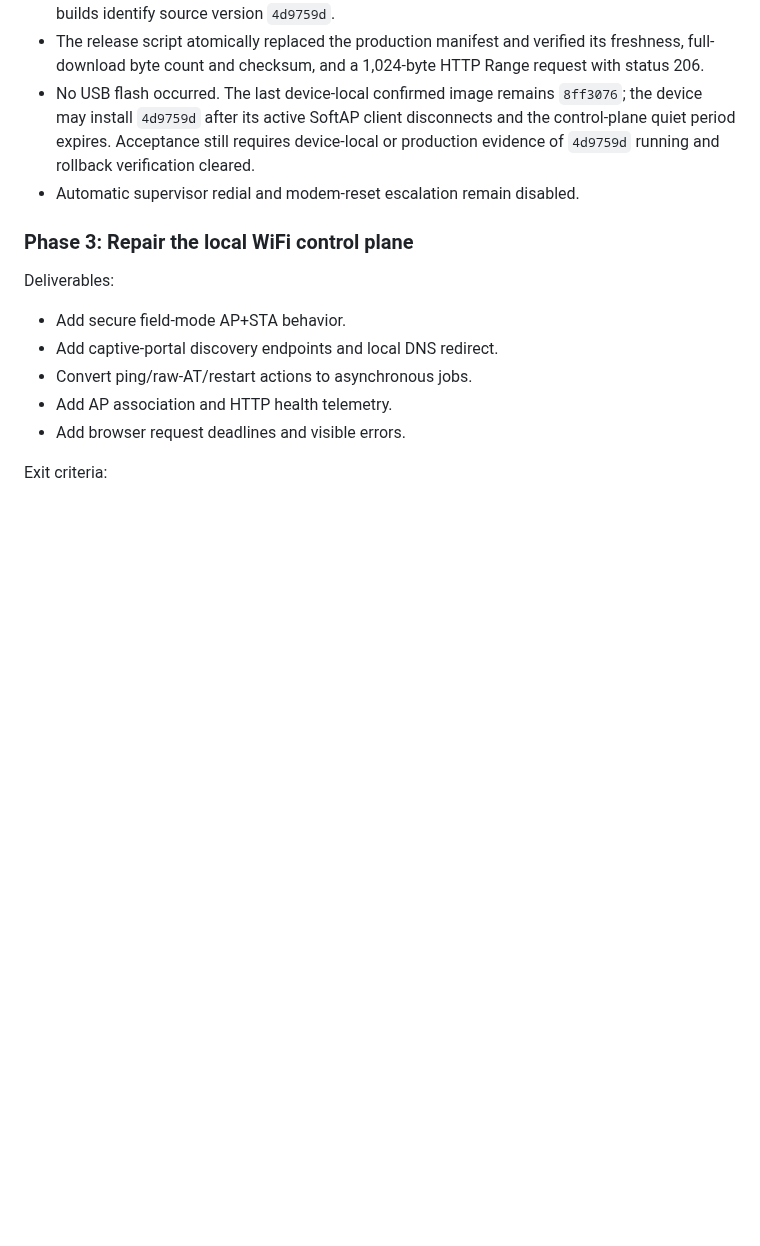
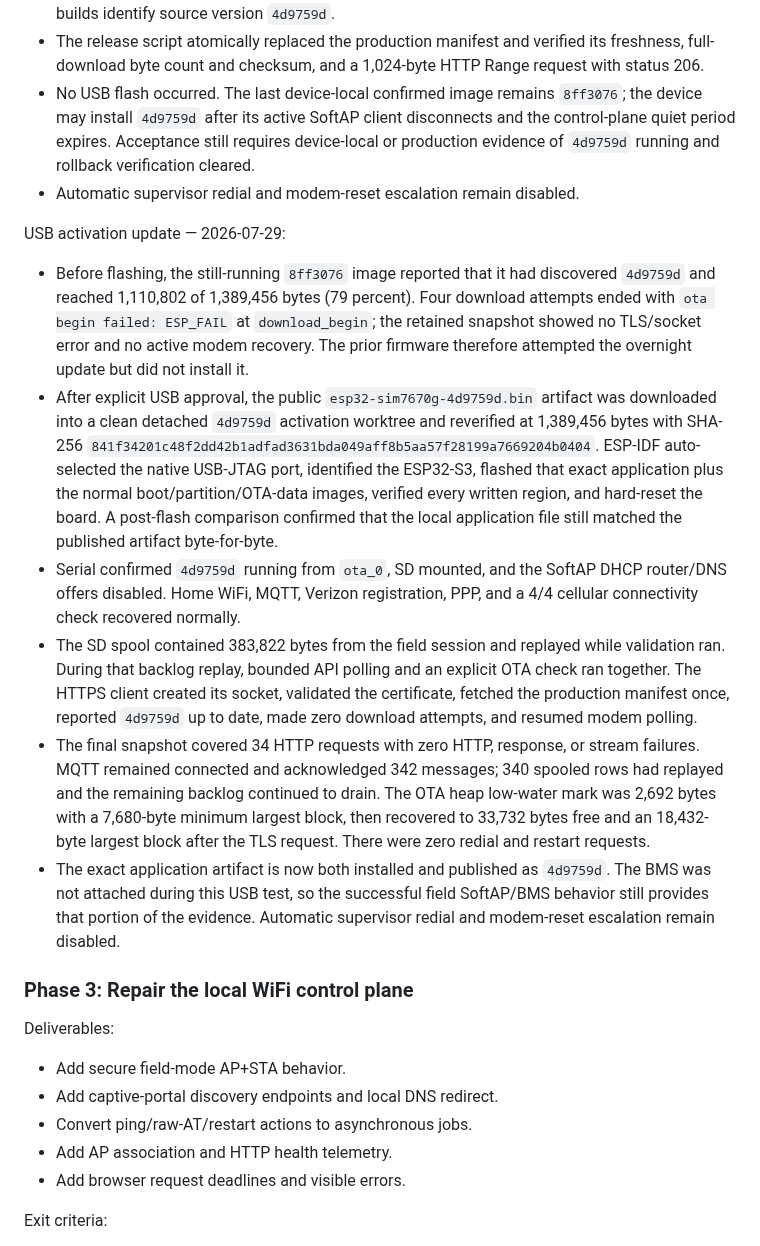
Before and after one commit to adamrunner/esp32-sim7670g, a Markdown page: docs/FIELD_RELIABILITY_REMEDIATION_PLAN.md, the part around the change. Drawn GitHub-style; blank space fills up the shorter version.

Commit message:
Record 4d9759d USB activation evidence

```diff
--- a/docs/FIELD_RELIABILITY_REMEDIATION_PLAN.md
+++ b/docs/FIELD_RELIABILITY_REMEDIATION_PLAN.md
@@ -894,6 +894,43 @@ OTA publication update — 2026-07-28:
   rollback verification cleared.
 - Automatic supervisor redial and modem-reset escalation remain disabled.
 
+USB activation update — 2026-07-29:
+
+- Before flashing, the still-running `8ff3076` image reported that it had
+  discovered `4d9759d` and reached 1,110,802 of 1,389,456 bytes (79 percent).
+  Four download attempts ended with `ota begin failed: ESP_FAIL` at
+  `download_begin`; the retained snapshot showed no TLS/socket error and no
+  active modem recovery. The prior firmware therefore attempted the overnight
+  update but did not install it.
+- After explicit USB approval, the public
+  `esp32-sim7670g-4d9759d.bin` artifact was downloaded into a clean detached
+  `4d9759d` activation worktree and reverified at 1,389,456 bytes with SHA-256
+  `841f34201c48f2dd42b1adfad3631bda049aff8b5aa57f28199a7669204b0404`.
+  ESP-IDF auto-selected the native USB-JTAG port, identified the ESP32-S3,
+  flashed that exact application plus the normal boot/partition/OTA-data
+  images, verified every written region, and hard-reset the board. A
+  post-flash comparison confirmed that the local application file still
+  matched the published artifact byte-for-byte.
+- Serial confirmed `4d9759d` running from `ota_0`, SD mounted, and the SoftAP
+  DHCP router/DNS offers disabled. Home WiFi, MQTT, Verizon registration, PPP,
+  and a 4/4 cellular connectivity check recovered normally.
+- The SD spool contained 383,822 bytes from the field session and replayed
+  while validation ran. During that backlog replay, bounded API polling and an
+  explicit OTA check ran together. The HTTPS client created its socket,
+  validated the certificate, fetched the production manifest once, reported
+  `4d9759d` up to date, made zero download attempts, and resumed modem polling.
+- The final snapshot covered 34 HTTP requests with zero HTTP, response, or
+  stream failures. MQTT remained connected and acknowledged 342 messages;
+  340 spooled rows had replayed and the remaining backlog continued to drain.
+  The OTA heap low-water mark was 2,692 bytes with a 7,680-byte minimum
+  largest block, then recovered to 33,732 bytes free and an 18,432-byte
+  largest block after the TLS request. There were zero redial and restart
+  requests.
+- The exact application artifact is now both installed and published as
+  `4d9759d`. The BMS was not attached during this USB test, so the successful
+  field SoftAP/BMS behavior still provides that portion of the evidence.
+  Automatic supervisor redial and modem-reset escalation remain disabled.
+
 ### Phase 3: Repair the local WiFi control plane
 
 Deliverables:
```
